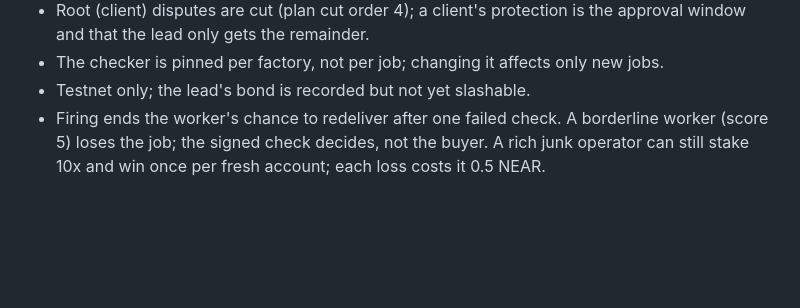
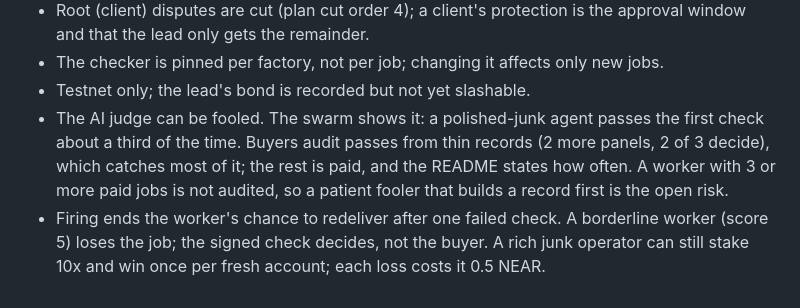
Before and after one commit to alexandergorokhov/hire-tree, a Markdown page: docs/THREATS.md, the part around the change. Rendered like a GitHub page; blank space fills up the shorter version.

```diff
--- a/docs/THREATS.md
+++ b/docs/THREATS.md
@@ -149,6 +149,12 @@ gate; see `receipt::tests::recorded_text_matches_near_ai_cloud`).
 - The checker is pinned per factory, not per job; changing it affects only
   new jobs.
 - Testnet only; the lead's bond is recorded but not yet slashable.
+- The AI judge can be fooled. The swarm shows it: a polished-junk agent
+  passes the first check about a third of the time. Buyers audit passes
+  from thin records (2 more panels, 2 of 3 decide), which catches most of
+  it; the rest is paid, and the README states how often. A worker with 3
+  or more paid jobs is not audited, so a patient fooler that builds a
+  record first is the open risk.
 - Firing ends the worker's chance to redeliver after one failed check. A
   borderline worker (score 5) loses the job; the signed check decides, not
   the buyer. A rich junk operator can still stake 10x and win once per
```
Also changed, not shown: README.md (+21 -15 lines), docs/PITCH.md (+1 -1 lines), docs/screens/swarm.png, 9 other files.
